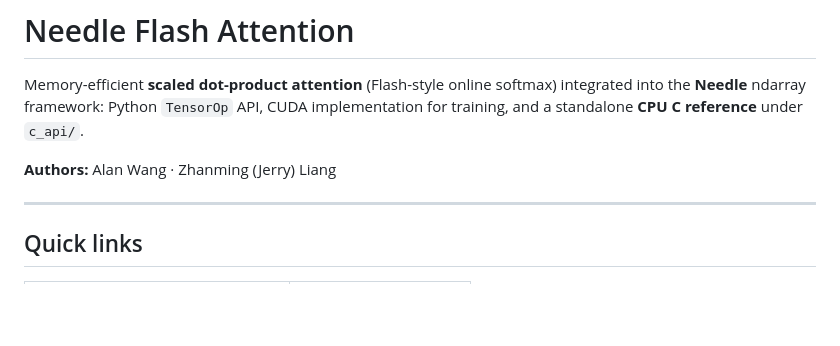
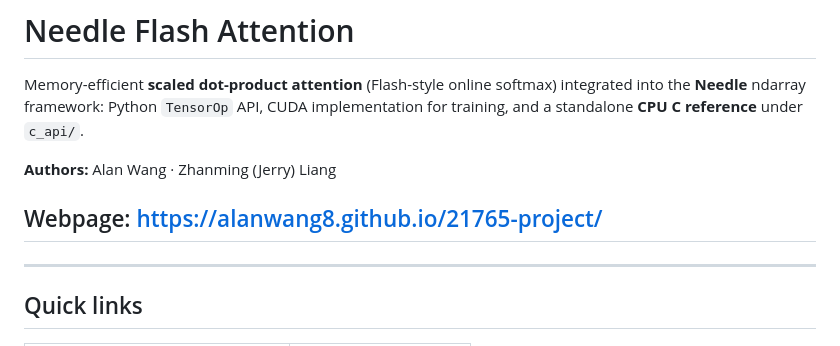
Before and after one commit to alanwang8/21765-project, a Markdown page: README.md, the part around the change. GitHub-like rendering; blank space fills up the shorter version.

```diff
--- a/README.md
+++ b/README.md
@@ -3,6 +3,8 @@
 Memory-efficient **scaled dot-product attention** (Flash-style online softmax) integrated into the **Needle** ndarray framework: Python `TensorOp` API, CUDA implementation for training, and a standalone **CPU C reference** under `c_api/`.
 
 **Authors:** Alan Wang · Zhanming (Jerry) Liang
+
+## Webpage: [https://alanwang8.github.io/21765-project/](url)
 
 ---
 
```
